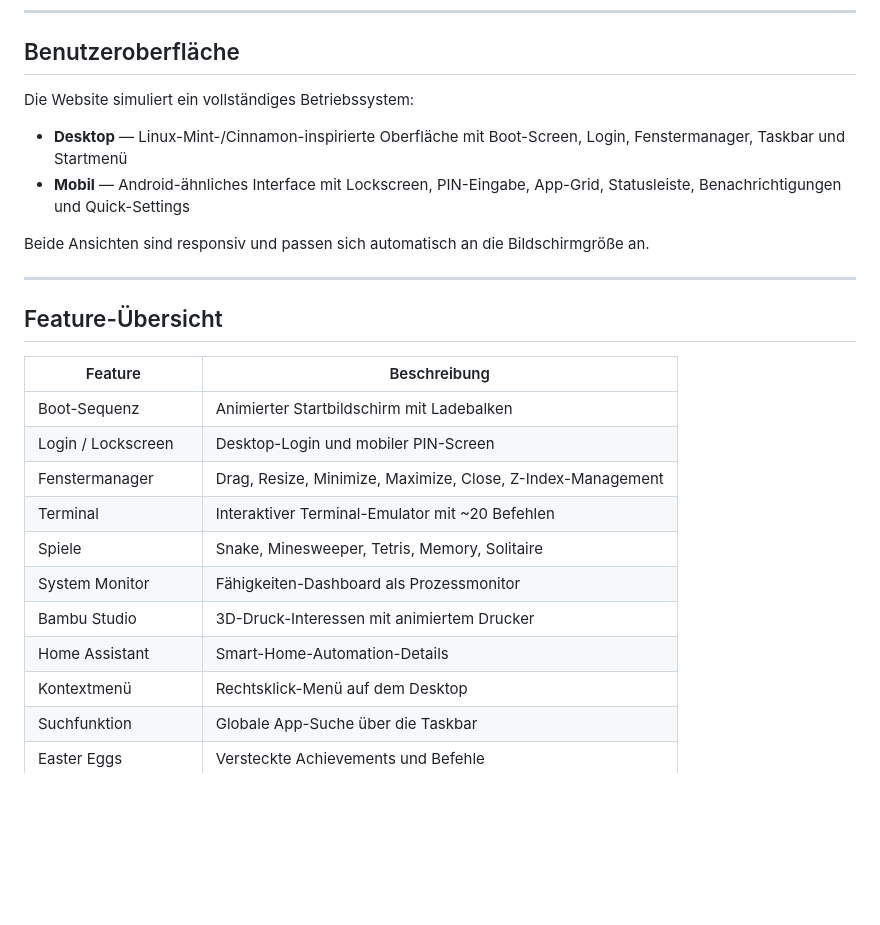
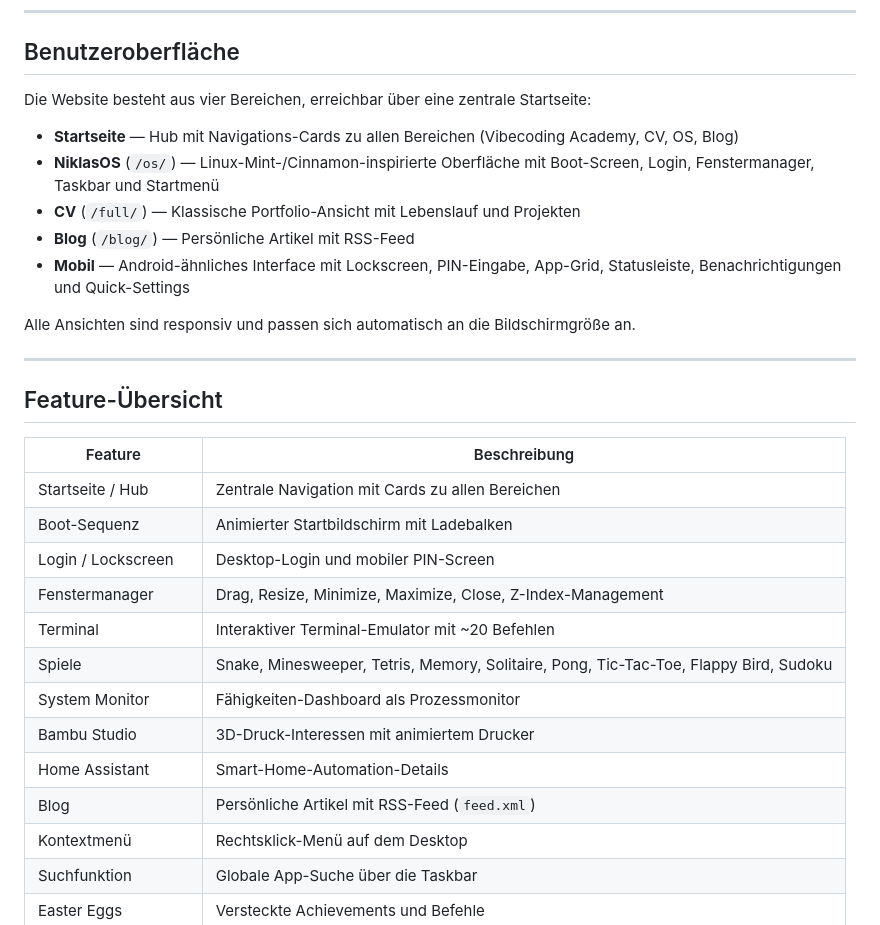
Before and after one commit to Fauteck/website, a Markdown page: README.md, the part around one of its changes. Drawn GitHub-style; blank space fills up the shorter version.

```diff
--- a/README.md
+++ b/README.md
@@ -10,12 +10,15 @@
 
 ## Benutzeroberfläche
 
-Die Website simuliert ein vollständiges Betriebssystem:
+Die Website besteht aus vier Bereichen, erreichbar über eine zentrale Startseite:
 
-- **Desktop** — Linux-Mint-/Cinnamon-inspirierte Oberfläche mit Boot-Screen, Login, Fenstermanager, Taskbar und Startmenü
+- **Startseite** — Hub mit Navigations-Cards zu allen Bereichen (Vibecoding Academy, CV, OS, Blog)
+- **NiklasOS** (`/os/`) — Linux-Mint-/Cinnamon-inspirierte Oberfläche mit Boot-Screen, Login, Fenstermanager, Taskbar und Startmenü
+- **CV** (`/full/`) — Klassische Portfolio-Ansicht mit Lebenslauf und Projekten
+- **Blog** (`/blog/`) — Persönliche Artikel mit RSS-Feed
 - **Mobil** — Android-ähnliches Interface mit Lockscreen, PIN-Eingabe, App-Grid, Statusleiste, Benachrichtigungen und Quick-Settings
 
-Beide Ansichten sind responsiv und passen sich automatisch an die Bildschirmgröße an.
+Alle Ansichten sind responsiv und passen sich automatisch an die Bildschirmgröße an.
 
 ---
 
@@ -23,14 +26,16 @@ Beide Ansichten sind responsiv und passen sich automatisch an die Bildschirmgrö
 
 | Feature | Beschreibung |
 |---|---|
+| Startseite / Hub | Zentrale Navigation mit Cards zu allen Bereichen |
 | Boot-Sequenz | Animierter Startbildschirm mit Ladebalken |
 | Login / Lockscreen | Desktop-Login und mobiler PIN-Screen |
 | Fenstermanager | Drag, Resize, Minimize, Maximize, Close, Z-Index-Management |
 | Terminal | Interaktiver Terminal-Emulator mit ~20 Befehlen |
-| Spiele | Snake, Minesweeper, Tetris, Memory, Solitaire |
+| Spiele | Snake, Minesweeper, Tetris, Memory, Solitaire, Pong, Tic-Tac-Toe, Flappy Bird, Sudoku |
 | System Monitor | Fähigkeiten-Dashboard als Prozessmonitor |
 | Bambu Studio | 3D-Druck-Interessen mit animiertem Drucker |
 | Home Assistant | Smart-Home-Automation-Details |
+| Blog | Persönliche Artikel mit RSS-Feed (`feed.xml`) |
 | Kontextmenü | Rechtsklick-Menü auf dem Desktop |
 | Suchfunktion | Globale App-Suche über die Taskbar |
 | Easter Eggs | Versteckte Achievements und Befehle |
```
Also changed, not shown: other parts of README.md (+40 -20 lines).
